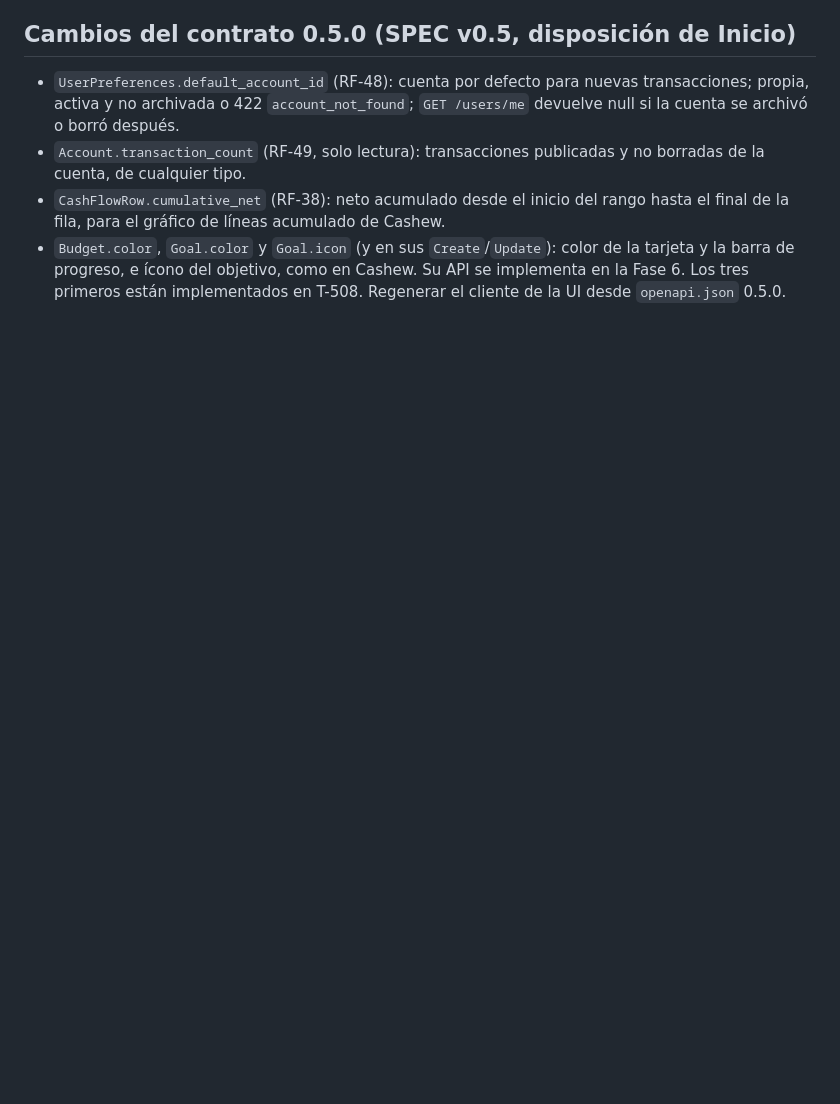
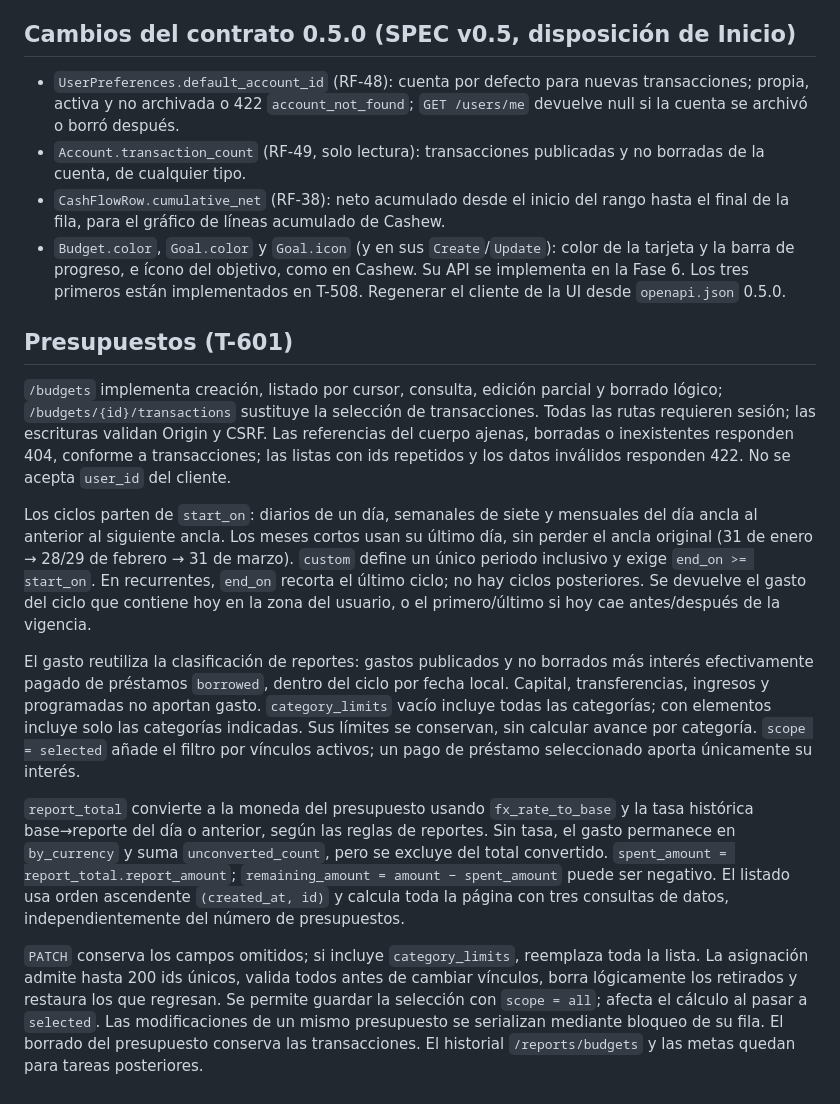
Before and after one commit to Adrian-asandym/Monetae, a Markdown page: docs/api/README.md, the part around the change. GitHub-like rendering; blank space fills up the shorter version.

Commit message:
docs(api): describe current budget cycles and transaction assignment

```diff
--- a/docs/api/README.md
+++ b/docs/api/README.md
@@ -716,3 +716,39 @@ al completar la verificación; no se toca la pila `monetae-review`.
 - `CashFlowRow.cumulative_net` (RF-38): neto acumulado desde el inicio del rango hasta el final de la fila, para el gráfico de líneas acumulado de Cashew.
 - `Budget.color`, `Goal.color` y `Goal.icon` (y en sus `Create`/`Update`): color de la tarjeta y la barra de progreso, e ícono del objetivo, como en Cashew. Su API se implementa en la Fase 6.
 Los tres primeros están implementados en T-508. Regenerar el cliente de la UI desde `openapi.json` 0.5.0.
+
+## Presupuestos (T-601)
+
+`/budgets` implementa creación, listado por cursor, consulta, edición parcial y borrado
+lógico; `/budgets/{id}/transactions` sustituye la selección de transacciones. Todas las
+rutas requieren sesión; las escrituras validan Origin y CSRF. Las referencias del cuerpo
+ajenas, borradas o inexistentes responden 404, conforme a transacciones; las listas con
+ids repetidos y los datos inválidos responden 422. No se acepta `user_id` del cliente.
+
+Los ciclos parten de `start_on`: diarios de un día, semanales de siete y mensuales del
+día ancla al anterior al siguiente ancla. Los meses cortos usan su último día, sin perder
+el ancla original (31 de enero → 28/29 de febrero → 31 de marzo). `custom` define un único
+periodo inclusivo y exige `end_on >= start_on`. En recurrentes, `end_on` recorta el último
+ciclo; no hay ciclos posteriores. Se devuelve el gasto del ciclo que contiene hoy en la
+zona del usuario, o el primero/último si hoy cae antes/después de la vigencia.
+
+El gasto reutiliza la clasificación de reportes: gastos publicados y no borrados más
+interés efectivamente pagado de préstamos `borrowed`, dentro del ciclo por fecha local.
+Capital, transferencias, ingresos y programadas no aportan gasto. `category_limits` vacío
+incluye todas las categorías; con elementos incluye solo las categorías indicadas. Sus
+límites se conservan, sin calcular avance por categoría. `scope = selected` añade el filtro
+por vínculos activos; un pago de préstamo seleccionado aporta únicamente su interés.
+
+`report_total` convierte a la moneda del presupuesto usando `fx_rate_to_base` y la tasa
+histórica base→reporte del día o anterior, según las reglas de reportes. Sin tasa, el gasto
+permanece en `by_currency` y suma `unconverted_count`, pero se excluye del total convertido.
+`spent_amount = report_total.report_amount`; `remaining_amount = amount − spent_amount`
+puede ser negativo. El listado usa orden ascendente `(created_at, id)` y calcula toda la
+página con tres consultas de datos, independientemente del número de presupuestos.
+
+`PATCH` conserva los campos omitidos; si incluye `category_limits`, reemplaza toda la
+lista. La asignación admite hasta 200 ids únicos, valida todos antes de cambiar vínculos,
+borra lógicamente los retirados y restaura los que regresan. Se permite guardar la selección
+con `scope = all`; afecta el cálculo al pasar a `selected`. Las modificaciones de un mismo
+presupuesto se serializan mediante bloqueo de su fila. El borrado del presupuesto conserva
+las transacciones. El historial `/reports/budgets` y las metas quedan para tareas posteriores.
```
